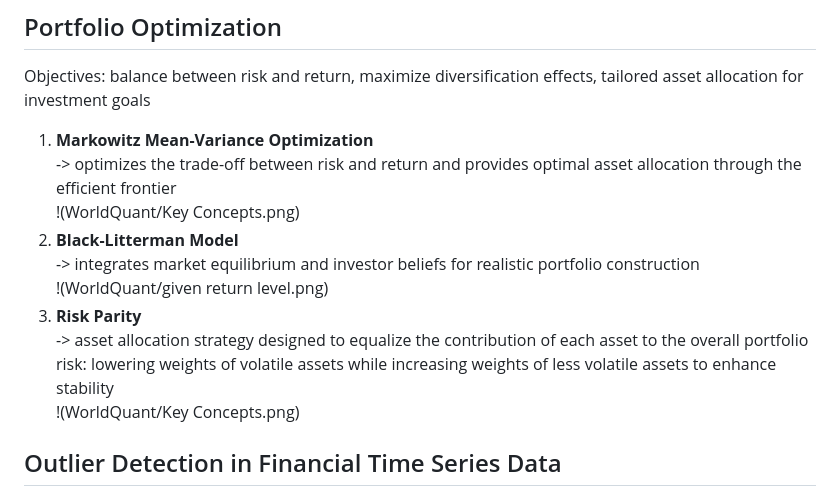
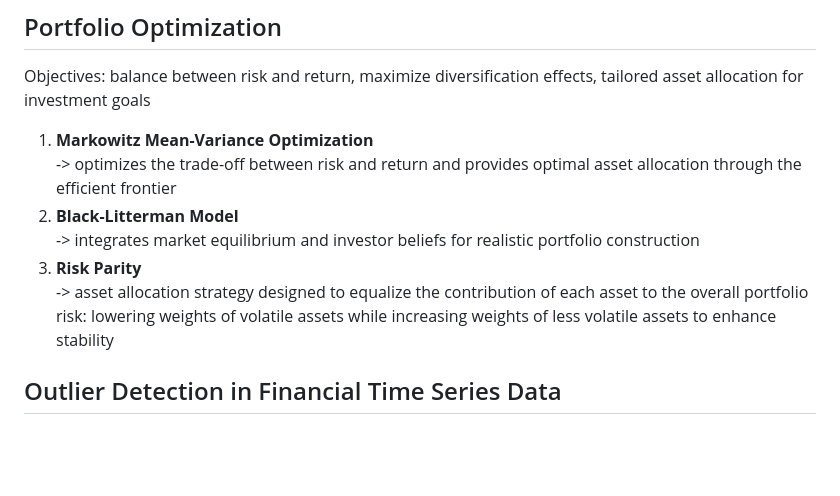
Before and after one commit to yykwan/Notes, a Markdown page: WorldQuant/Notes.md, the part around one of its changes. Rendered like a GitHub page; blank space fills up the shorter version.

```diff
--- a/WorldQuant/Notes.md
+++ b/WorldQuant/Notes.md
@@ -108,13 +107,10 @@ Major Statistical Testing Methods<br>
 Objectives: balance between risk and return, maximize diversification effects, tailored asset allocation for investment goals<br>
 1) **Markowitz Mean-Variance Optimization**<br>
 -> optimizes the trade-off between risk and return and provides optimal asset allocation through the efficient frontier<br>
-!(WorldQuant/Key Concepts.png)
 2) **Black-Litterman Model**<br>
 -> integrates market equilibrium and investor beliefs for realistic portfolio construction<br>
-!(WorldQuant/given return level.png)
 3) **Risk Parity**<br>
 -> asset allocation strategy designed to equalize the contribution of each asset to the overall portfolio risk: lowering weights of volatile assets while increasing weights of less volatile assets to enhance stability<br>
-!(WorldQuant/Key Concepts.png)
 
 ## Outlier Detection in Financial Time Series Data
 Why need detect? degraded model performace, errors in risk management, distorted analytical resulty<br>
```
Also changed, not shown: other parts of WorldQuant/Notes.md (+0 -1 lines).
